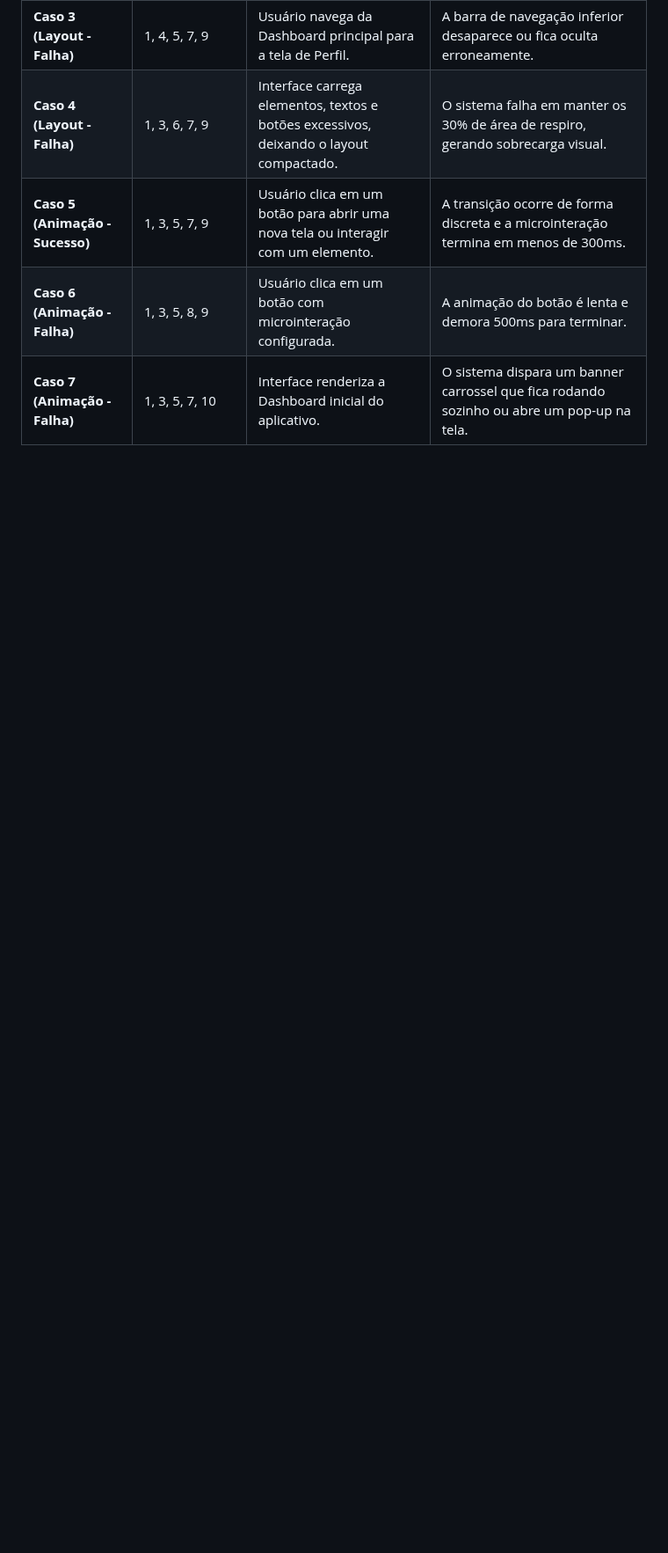
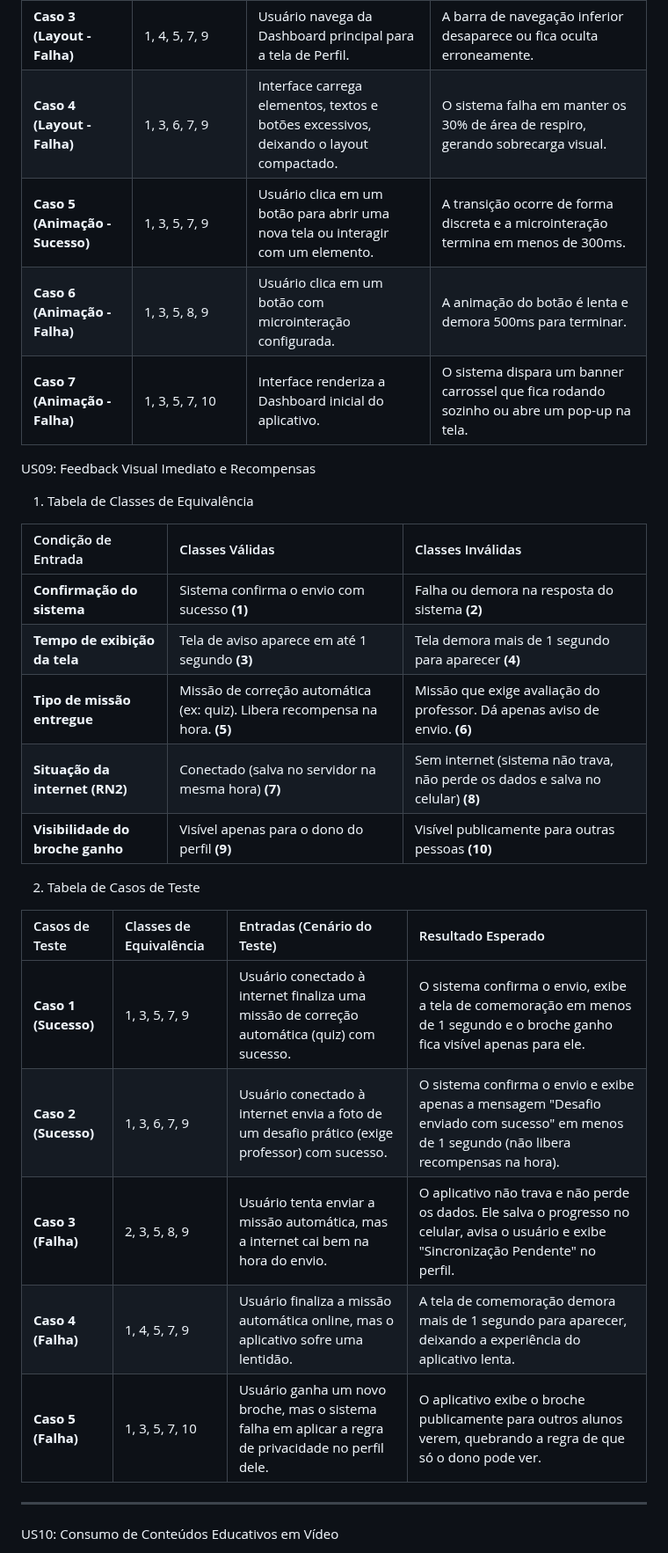
Before and after one commit to Rhodgs/projeto-pratico-es, a Markdown page: casos-de-testes/classes-equivalência.md, the part around one of its changes. Shown at 88% size. GitHub-like rendering; blank space fills up the shorter version.

Commit message:
Modificação na tabela
Added equivalence class tables and test cases for US09 and US10 regarding visual feedback and video content consumption.

```diff
--- a/casos-de-testes/classes-equivalência.md
+++ b/casos-de-testes/classes-equivalência.md
@@ -191,3 +191,31 @@ US08: Interface Minimalista
 | **Caso 5 (Animação - Sucesso)** | 1, 3, 5, 7, 9 | Usuário clica em um botão para abrir uma nova tela ou interagir com um elemento. | A transição ocorre de forma discreta e a microinteração termina em menos de 300ms. |
 | **Caso 6 (Animação - Falha)** | 1, 3, 5, 8, 9 | Usuário clica em um botão com microinteração configurada. | A animação do botão é lenta e demora 500ms para terminar. |
 | **Caso 7 (Animação - Falha)** | 1, 3, 5, 7, 10 | Interface renderiza a Dashboard inicial do aplicativo. | O sistema dispara um banner carrossel que fica rodando sozinho ou abre um pop-up na tela. |
+
+
+US09: Feedback Visual Imediato e Recompensas
+
+1. Tabela de Classes de Equivalência
+
+| Condição de Entrada | Classes Válidas | Classes Inválidas |
+| :--- | :--- | :--- |
+| **Confirmação do sistema** | Sistema confirma o envio com sucesso **(1)** | Falha ou demora na resposta do sistema **(2)** |
+| **Tempo de exibição da tela** | Tela de aviso aparece em até 1 segundo **(3)** | Tela demora mais de 1 segundo para aparecer **(4)** |
+| **Tipo de missão entregue** | Missão de correção automática (ex: quiz). Libera recompensa na hora. **(5)** | Missão que exige avaliação do professor. Dá apenas aviso de envio. **(6)** |
+| **Situação da internet (RN2)** | Conectado (salva no servidor na mesma hora) **(7)** | Sem internet (sistema não trava, não perde os dados e salva no celular) **(8)** |
+| **Visibilidade do broche ganho** | Visível apenas para o dono do perfil **(9)** | Visível publicamente para outras pessoas **(10)** |
+
+2. Tabela de Casos de Teste
+
+| Casos de Teste | Classes de Equivalência | Entradas (Cenário do Teste) | Resultado Esperado |
+| :--- | :--- | :--- | :--- |
+| **Caso 1 (Sucesso)** | 1, 3, 5, 7, 9 | Usuário conectado à internet finaliza uma missão de correção automática (quiz) com sucesso. | O sistema confirma o envio, exibe a tela de comemoração em menos de 1 segundo e o broche ganho fica visível apenas para ele. |
+| **Caso 2 (Sucesso)** | 1, 3, 6, 7, 9 | Usuário conectado à internet envia a foto de um desafio prático (exige professor) com sucesso. | O sistema confirma o envio e exibe apenas a mensagem "Desafio enviado com sucesso" em menos de 1 segundo (não libera recompensas na hora). |
+| **Caso 3 (Falha)** | 2, 3, 5, 8, 9 | Usuário tenta enviar a missão automática, mas a internet cai bem na hora do envio. | O aplicativo não trava e não perde os dados. Ele salva o progresso no celular, avisa o usuário e exibe "Sincronização Pendente" no perfil. |
+| **Caso 4 (Falha)** | 1, 4, 5, 7, 9 | Usuário finaliza a missão automática online, mas o aplicativo sofre uma lentidão. | A tela de comemoração demora mais de 1 segundo para aparecer, deixando a experiência do aplicativo lenta. |
+| **Caso 5 (Falha)** | 1, 3, 5, 7, 10 | Usuário ganha um novo broche, mas o sistema falha em aplicar a regra de privacidade no perfil dele. | O aplicativo exibe o broche publicamente para outros alunos verem, quebrando a regra de que só o dono pode ver. |
+
+---
+
+ US10: Consumo de Conteúdos Educativos em Vídeo
+
```
Also changed, not shown: other parts of casos-de-testes/classes-equivalência.md (+22 -0 lines).
